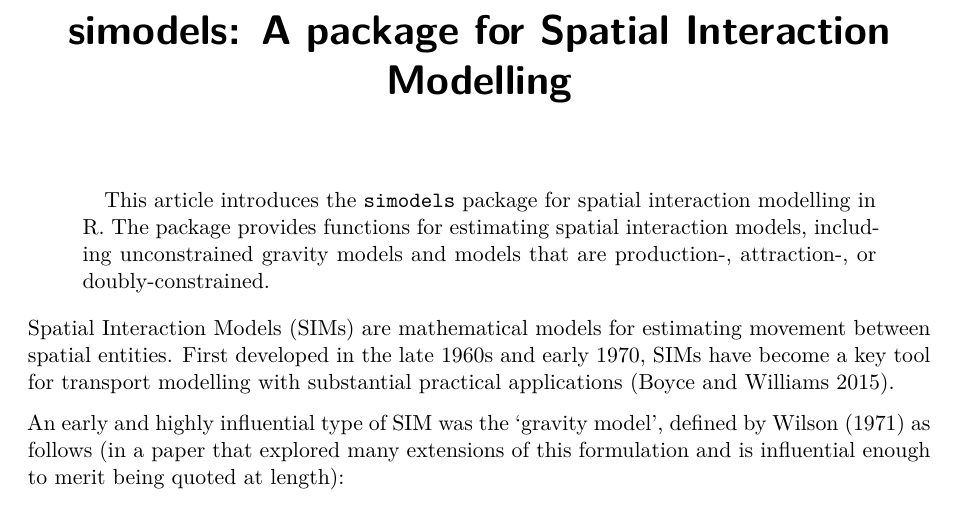
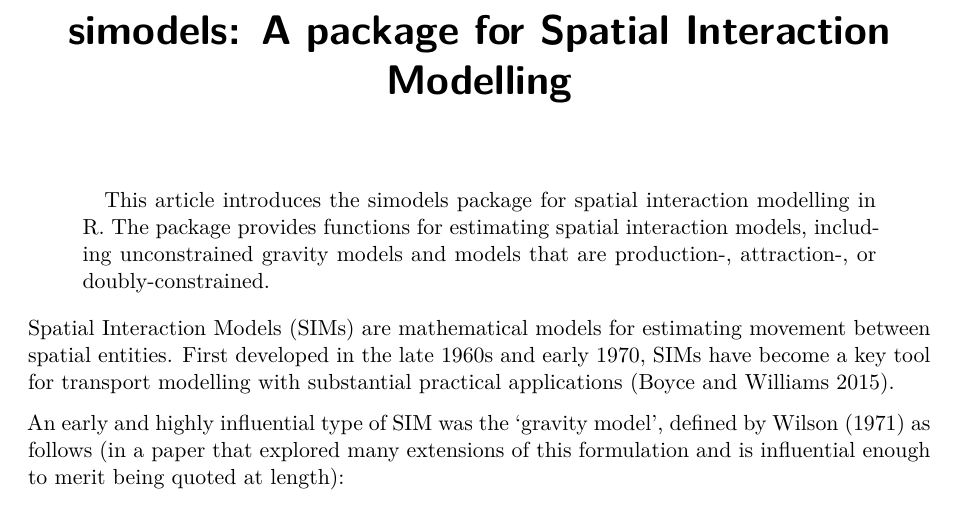
Before and after one commit to Robinlovelace/simodels, a Quarto document (paper/paper.qmd): part of page 1 of 5, cut so that both start at the same text. Rendered offline with R 4.5, knitr and Pandoc in place of Quarto, then LaTeX, with nearby package versions; drawn as R Markdown's standard PDF in place of the format the file asks for; some code elsewhere in the file could not run offline.

Commit message:
[](.pkg) syntax

```diff
--- a/paper/paper.qmd
+++ b/paper/paper.qmd
@@ -28,7 +28,7 @@ format:
 #   i.e., avoid inclusion of packages/commands that are not necessary.
 #   For outlining the typical structure of a JSS article some brief text snippets are employed that have been inspired by @ZeileisKleiberJackman2008, discussing count data regression in [R]{.proglang}. Editorial comments and instructions are marked by vertical bars.
 abstract: |
-  This article introduces the `simodels` package for spatial interaction modelling in R. The package provides functions for estimating spatial interaction models, including unconstrained gravity models and models that are production-, attraction-, or doubly-constrained.
+  This article introduces the [simodels]{.pkg} package for spatial interaction modelling in R. The package provides functions for estimating spatial interaction models, including unconstrained gravity models and models that are production-, attraction-, or doubly-constrained.
 
 keywords: [JSS, style guide, comma-separated, not capitalized, R]
 keywords-formatted: [JSS, style guide, comma-separated, not capitalized, "[R]{.proglang}"]
```
Also changed, not shown: paper/paper.qmd (2 more changed lines).
